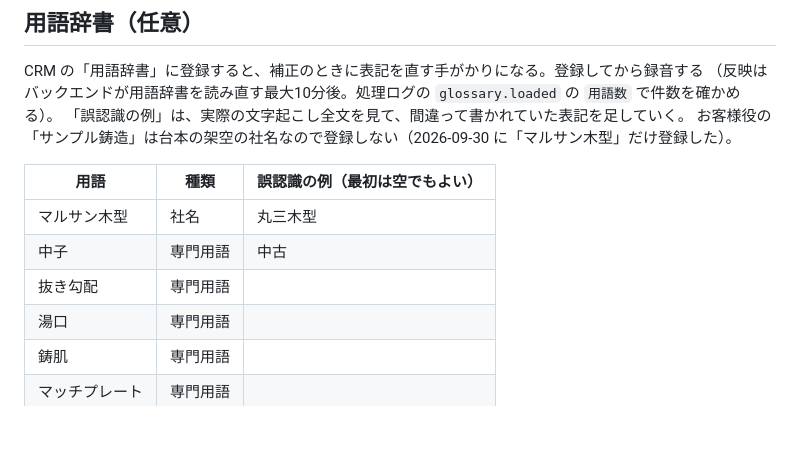
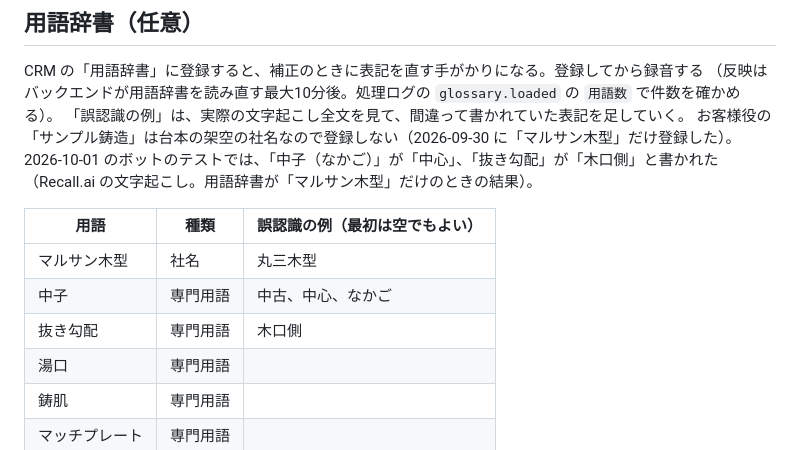
Before and after one commit to rkanezashi12-cmd/voice-app, a Markdown page: docs/test-conversation.md, the part around the change. Drawn GitHub-style; blank space fills up the shorter version.

Commit message:
docs: ボットのテストで出た聞き違い（中子→中心、抜き勾配→木口側）を用語辞書の例と記録に足す
Co-Authored-By: Claude Opus 5.5 <noreply@anthropic.com>
Claude-Session: https://claude.ai/code/session_01DEs4ctujRvVj8SsRusv6DT

```diff
--- a/docs/test-conversation.md
+++ b/docs/test-conversation.md
@@ -57,12 +57,13 @@ CRM の「用語辞書」に登録すると、補正のときに表記を直す
 （反映はバックエンドが用語辞書を読み直す最大10分後。処理ログの `glossary.loaded` の `用語数` で件数を確かめる）。
 「誤認識の例」は、実際の文字起こし全文を見て、間違って書かれていた表記を足していく。
 お客様役の「サンプル鋳造」は台本の架空の社名なので登録しない（2026-09-30 に「マルサン木型」だけ登録した）。
+2026-10-01 のボットのテストでは、「中子（なかご）」が「中心」、「抜き勾配」が「木口側」と書かれた（Recall.ai の文字起こし。用語辞書が「マルサン木型」だけのときの結果）。
 
 | 用語 | 種類 | 誤認識の例（最初は空でもよい） |
 |---|---|---|
 | マルサン木型 | 社名 | 丸三木型 |
-| 中子 | 専門用語 | 中古 |
-| 抜き勾配 | 専門用語 | |
+| 中子 | 専門用語 | 中古、中心、なかご |
+| 抜き勾配 | 専門用語 | 木口側 |
 | 湯口 | 専門用語 | |
 | 鋳肌 | 専門用語 | |
 | マッチプレート | 専門用語 | |
```
Also changed, not shown: docs/recall-bot.md (+1 -1 lines).
